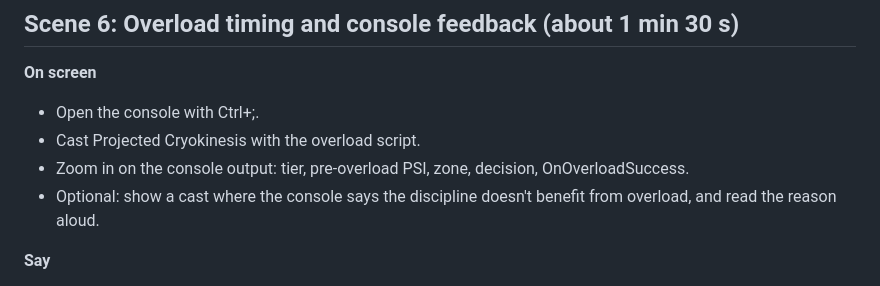
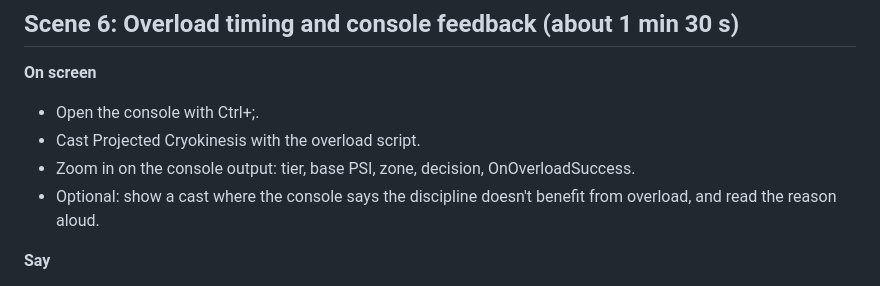
Before and after one commit to feygon/SS2PsiAutocast, a Markdown page: nexus/youtube_demo_script.md, the part around the change. Rendered like a GitHub page.

```diff
--- a/nexus/youtube_demo_script.md
+++ b/nexus/youtube_demo_script.md
@@ -148,7 +148,7 @@
 **On screen**
 - Open the console with Ctrl+;.
 - Cast Projected Cryokinesis with the overload script.
-- Zoom in on the console output: tier, pre-overload PSI, zone, decision, OnOverloadSuccess.
+- Zoom in on the console output: tier, base PSI, zone, decision, OnOverloadSuccess.
 - Optional: show a cast where the console says the discipline doesn't benefit from overload, and read the reason aloud.
 
 **Say**
```
Also changed, not shown: MACROS_FOR_CLAUDE.md (+4 -4 lines), README.md (+10 -10 lines).
